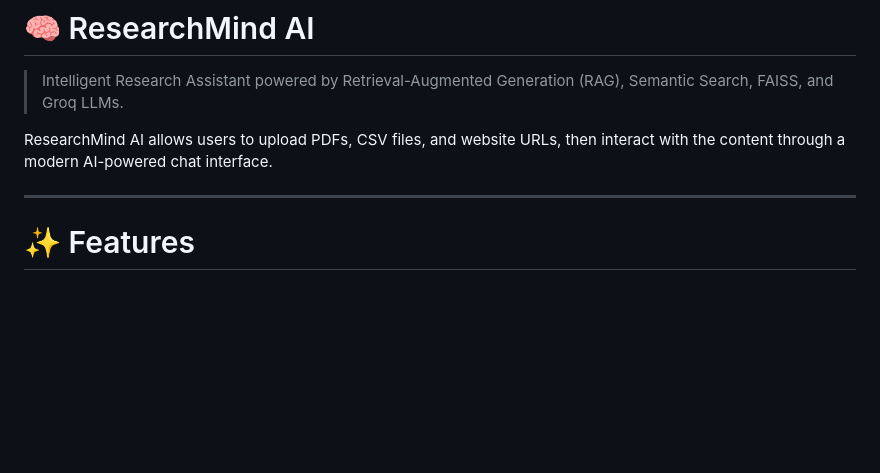
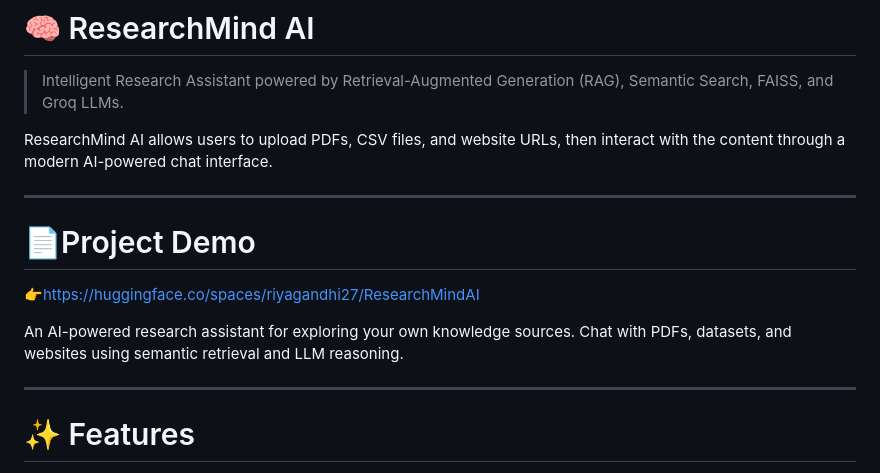
Before and after one commit to riyagandhi27/ResearchMindAI, a Markdown page: README.md, the part around the change. Rendered like a GitHub page; blank space fills up the shorter version.

```diff
--- a/README.md
+++ b/README.md
@@ -13,6 +13,15 @@ pinned: false
 > Intelligent Research Assistant powered by Retrieval-Augmented Generation (RAG), Semantic Search, FAISS, and Groq LLMs.
 
 ResearchMind AI allows users to upload PDFs, CSV files, and website URLs, then interact with the content through a modern AI-powered chat interface.
+
+---
+
+# 📄Project Demo
+
+👉https://huggingface.co/spaces/riyagandhi27/ResearchMindAI
+
+An AI-powered research assistant for exploring your own knowledge sources.
+Chat with PDFs, datasets, and websites using semantic retrieval and LLM reasoning.
 
 ---
 
```
